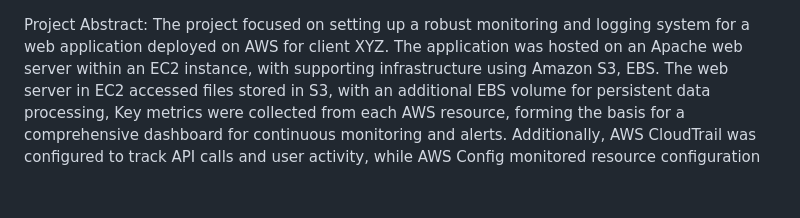
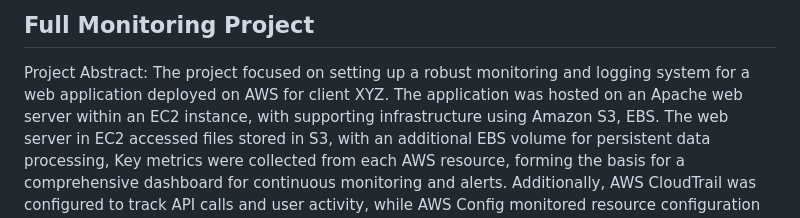
Before and after one commit to syedibrahim2000/Aws-Project, a Markdown page: README.md, the part around the change. Drawn GitHub-style; blank space fills up the shorter version.

```diff
--- a/README.md
+++ b/README.md
@@ -1,3 +1,6 @@
+## Full Monitoring Project
+
+
 Project Abstract:
 The project focused on setting up a robust monitoring and logging system for a web application deployed on AWS for client XYZ. The application was hosted on an Apache web server within an EC2 instance, with supporting infrastructure using Amazon S3, EBS. The web server in EC2 accessed files stored in S3, with an additional EBS volume for persistent data processing, Key metrics were collected from each AWS resource, forming the basis for a comprehensive dashboard for continuous monitoring and alerts. Additionally, AWS CloudTrail was configured to track API calls and user activity, while AWS Config monitored resource configuration changes to enhance compliance and governance.
 Services Used:
```
